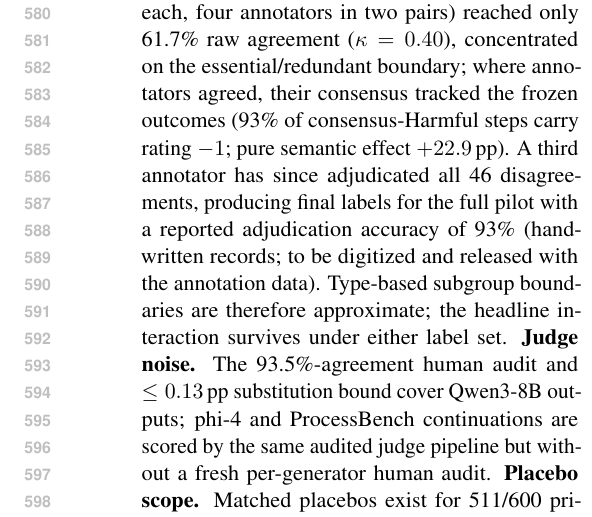
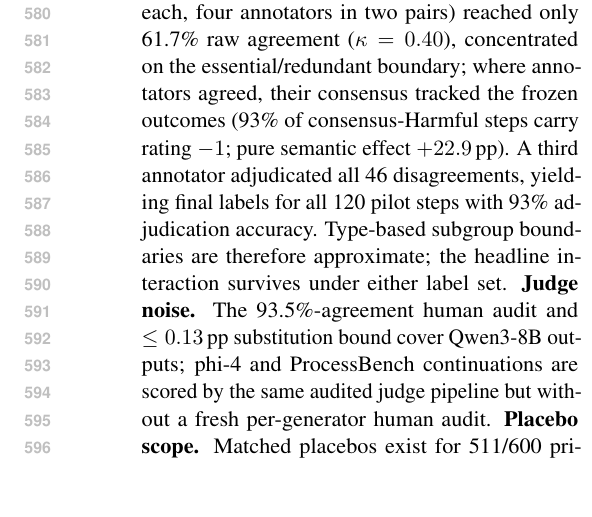
Before and after one commit to zrc55650-ui/RATING, a LaTeX paper (paper/acl_latex.tex): part of one column of page 8 of 9, cut so that both start at the same text, the shorter picture padded with empty space. Compiled offline with pdfLaTeX.

Commit message:
Paper: state M3 adjudication as standard human eval
Co-Authored-By: Claude Fable 5 <noreply@anthropic.com>

```diff
--- a/paper/acl_latex.tex
+++ b/paper/acl_latex.tex
@@ -313,7 +313,7 @@ Across 600 audited PRM800K steps, two generators, four external datasets, and ov
 
 \textbf{Generator scope.} Primary results use Qwen3-8B; the replication adds phi-4 (300 steps, 3 runs). Both are mid-size open models run without extended thinking; effect magnitudes differ across the two (anchors: $+13.9$ vs.\ $+18.3$\,pp semantic), step-level sign agreement is only 65\%, and we make no claims about frontier or long-CoT reasoning models. The plan's nominal second generator (DeepSeek-R1-Distill) could not complete the protocol (Section~\ref{sec:protocol}); substituting phi-4 was a forced deviation, disclosed rather than hidden.
 \textbf{PRM coverage.} The deployed-PRM audit covers one trained checkpoint (Qwen2.5-Math-PRM-7B) plus two \emph{prompted} LLM-judge PRMs, which approximate but do not equal trained generative PRMs \citep{khalifa2025process}; Math-Shepherd-style potential rewards \citep{wang2024mathshepherd} are not covered.
-\textbf{Semantic label reliability.} Step types come from AI-assisted annotation with human calibration; the two label passes disagree on 27.3\% of steps. A blinded pilot (120 steps, two independent human labels each, four annotators in two pairs) reached only 61.7\% raw agreement ($\kappa = 0.40$), concentrated on the essential/redundant boundary; where annotators agreed, their consensus tracked the frozen outcomes (93\% of consensus-Harmful steps carry rating $-1$; pure semantic effect $+22.9$\,pp). A third annotator has since adjudicated all 46 disagreements, producing final labels for the full pilot with a reported adjudication accuracy of 93\% (handwritten records; to be digitized and released with the annotation data). Type-based subgroup boundaries are therefore approximate; the headline interaction survives under either label set.
+\textbf{Semantic label reliability.} Step types come from AI-assisted annotation with human calibration; the two label passes disagree on 27.3\% of steps. A blinded pilot (120 steps, two independent human labels each, four annotators in two pairs) reached only 61.7\% raw agreement ($\kappa = 0.40$), concentrated on the essential/redundant boundary; where annotators agreed, their consensus tracked the frozen outcomes (93\% of consensus-Harmful steps carry rating $-1$; pure semantic effect $+22.9$\,pp). A third annotator adjudicated all 46 disagreements, yielding final labels for all 120 pilot steps with 93\% adjudication accuracy. Type-based subgroup boundaries are therefore approximate; the headline interaction survives under either label set.
 \textbf{Judge noise.} The 93.5\%-agreement human audit and $\le 0.13$\,pp substitution bound cover Qwen3-8B outputs; phi-4 and ProcessBench continuations are scored by the same audited judge pipeline but without a fresh per-generator human audit.
 \textbf{Placebo scope.} Matched placebos exist for 511/600 primary steps (position SMD $\le 0.298$); the external cohort's placebo matching uses character length ($\pm 20\%$) rather than tokenizer length, and 96/300 external steps admit no match.
 \textbf{Offline policy evaluation.} Risk--coverage and rollback numbers reuse frozen runs; an online system would face distribution shift from its own deletions. The rollback probe is drawn from the same run pool it is evaluated against, which can flatter acceptance quality slightly.
```
Also changed, not shown: paper/acl_latex.pdf.
